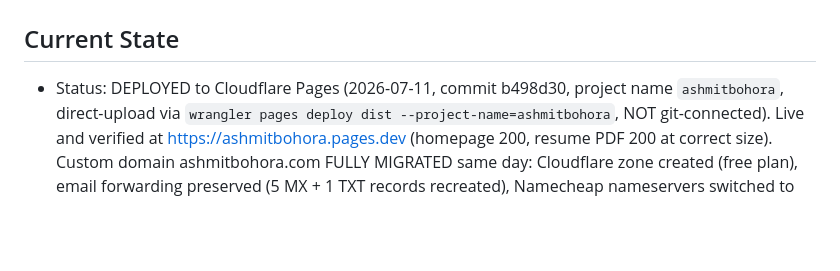
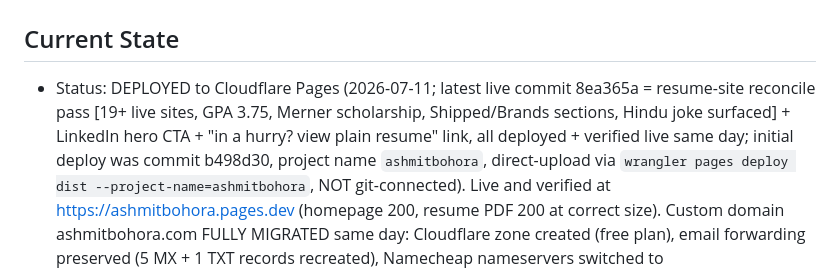
Before and after one commit to ashmitbohora/portfolio, a Markdown page: CLAUDE.md, the part around the change. Drawn GitHub-style; blank space fills up the shorter version.

Commit message:
Bump Current State to latest live commit (resume reconcile + LinkedIn CTA deployed)
Co-Authored-By: Claude Opus 4.8 <noreply@anthropic.com>
Claude-Session: https://claude.ai/code/session_01PgXtrmKTqhvc2Jsafny2ZF

```diff
--- a/CLAUDE.md
+++ b/CLAUDE.md
@@ -1,7 +1,10 @@
 # ashmitbohora.com portfolio
 
 ## Current State
-- Status: DEPLOYED to Cloudflare Pages (2026-07-11, commit b498d30, project name `ashmitbohora`,
+- Status: DEPLOYED to Cloudflare Pages (2026-07-11; latest live commit 8ea365a = resume-site reconcile
+  pass [19+ live sites, GPA 3.75, Merner scholarship, Shipped/Brands sections, Hindu joke surfaced] +
+  LinkedIn hero CTA + "in a hurry? view plain resume" link, all deployed + verified live same day;
+  initial deploy was commit b498d30, project name `ashmitbohora`,
   direct-upload via `wrangler pages deploy dist --project-name=ashmitbohora`, NOT git-connected).
   Live and verified at https://ashmitbohora.pages.dev (homepage 200, resume PDF 200 at correct size).
   Custom domain ashmitbohora.com FULLY MIGRATED same day: Cloudflare zone created (free plan), email
```
